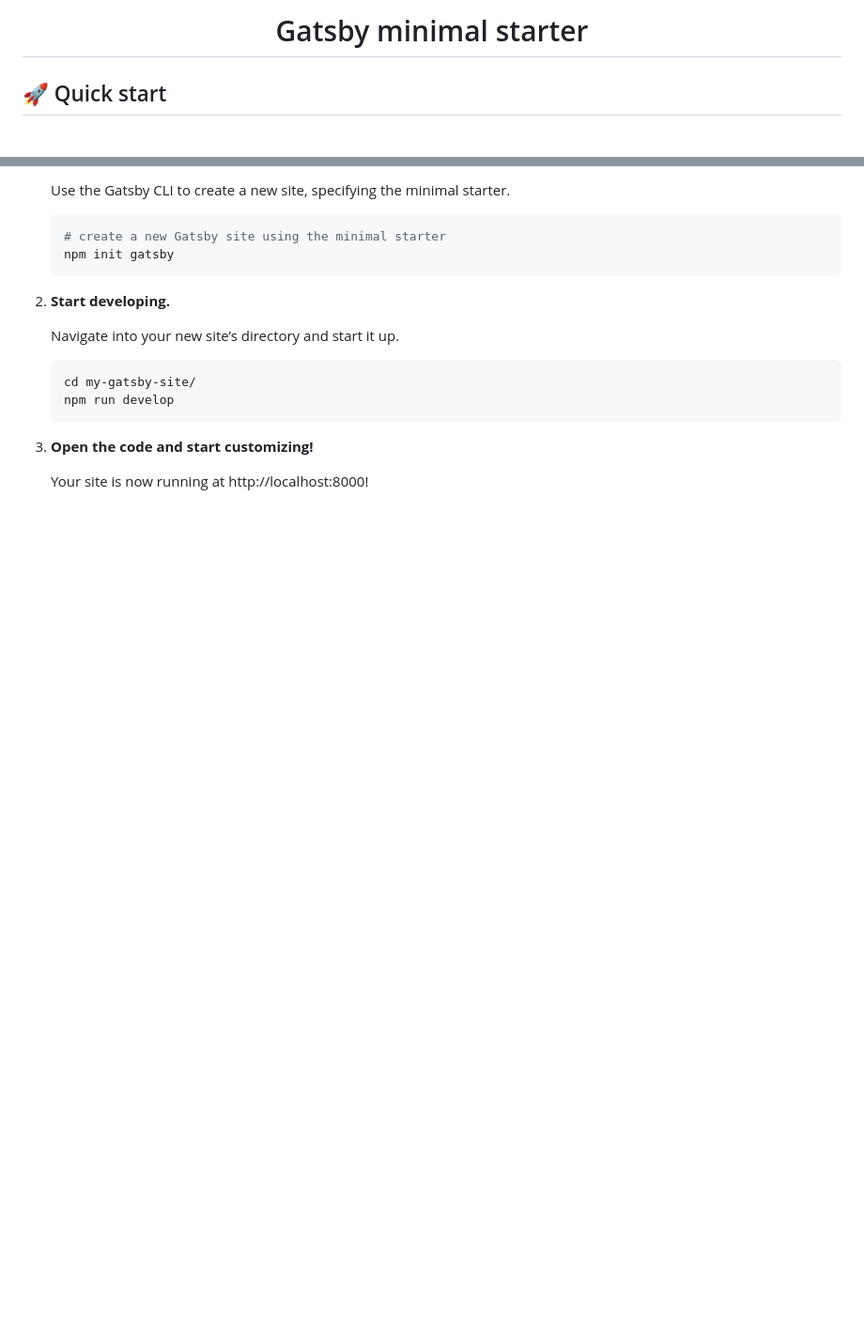
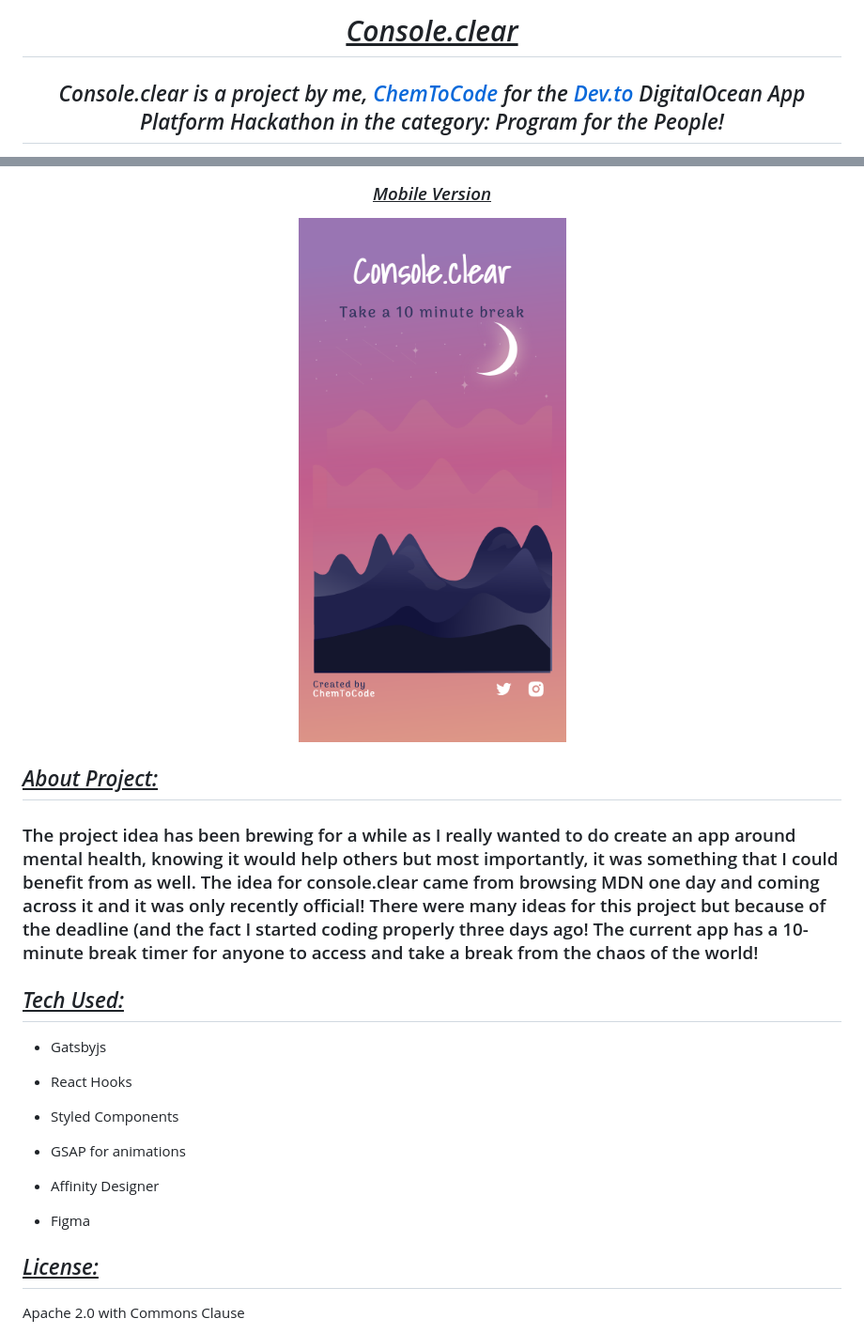
Before and after one commit to IkraP/consoleclear, a Markdown page: README.md, 2 parts joined by grey strips. Shown: that part at 94% size. Drawn GitHub-style; pictures changed too: static/images/mobilescene.png (added); blank space fills up the shorter version.

Commit message:
license and readme updated

````diff
--- a/README.md
+++ b/README.md
@@ -5,7 +3,9 @@
 </p>
-<h1 align="center">
-  Gatsby minimal starter
+<h1 align="center" >
+  <i><u>Console.clear</u></i>
 </h1>
 
-## 🚀 Quick start
+<h2 align="center">
+  <i>Console.clear is a project by me, <a href="http://www.twitter.com/chemtocode">ChemToCode</a> for the <a href="https://www.dev.to">Dev.to</a> DigitalOcean App Platform Hackathon in the category: Program for the People!</i>
+</h2>
 
@@ -13,21 +17,29 @@
 
-    Use the Gatsby CLI to create a new site, specifying the minimal starter.
+<h3 align="center" >
+  <i><u>Mobile Version</u></i>
+</h3>
+<div align="center"><img src ="static/images/mobilescene.png" alt="image of consoleclear site" /></div>
 
-    ```shell
-    # create a new Gatsby site using the minimal starter
-    npm init gatsby
-    ```
+<h2>
+  <i><u>About Project: </u></i>
+</h2>
 
-2.  **Start developing.**
+<h3>The project idea has been brewing for a while as I really wanted to do create an app around mental health, knowing it would help others but most importantly, it was something that I could benefit from as well. The idea for console.clear came from browsing MDN one day and coming across it and it was only recently official! There were many ideas for this project but because of the deadline (and the fact I started coding properly three days ago! The current app has a 10-minute break timer for anyone to access and take a break from the chaos of the world!</h3>
 
-    Navigate into your new site’s directory and start it up.
+<h2>
+  <i><u>Tech Used: </u></i>
+</h2>
 
-    ```shell
-    cd my-gatsby-site/
-    npm run develop
-    ```
+- <p>Gatsbyjs</p>
+- <p>React Hooks</p>
+- <p>Styled Components</p>
+- <p>GSAP for animations</p>
+- <p>Affinity Designer</p>
+- <p>Figma</p>
 
-3.  **Open the code and start customizing!**
+<h2>
+  <i><u>License: </u></i>
+</h2>
 
-    Your site is now running at http://localhost:8000!
+<p>Apache 2.0 with Commons Clause</p>
 
````
Also changed, not shown: other parts of README.md (+9 -19 lines), static/images/breakScene.png (added), 1 other file.
